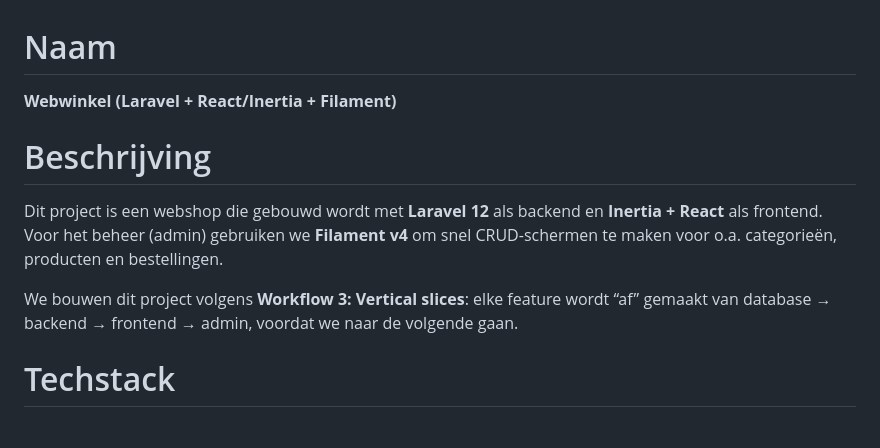
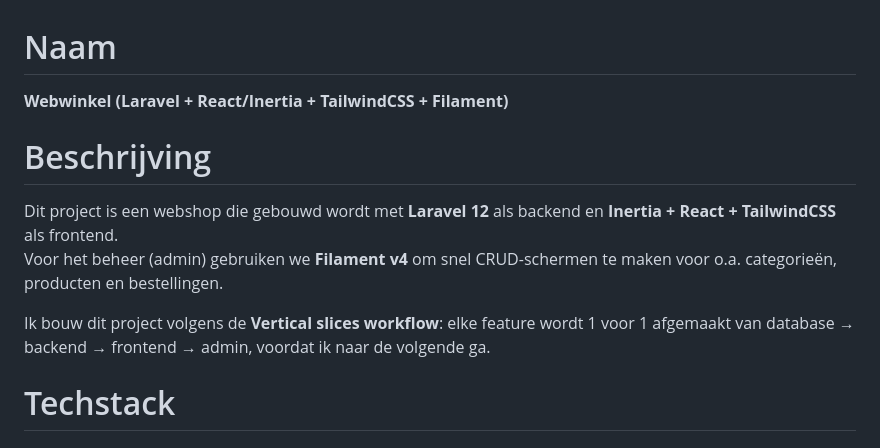
Before and after one commit to PascalVuong/webwinkel-laravel, a Markdown page: readme.md, the part around the change. GitHub-like rendering.

Commit message:
README aangepast

```diff
--- a/readme.md
+++ b/readme.md
@@ -1,11 +1,11 @@
 # Naam
-**Webwinkel (Laravel + React/Inertia + Filament)**
+**Webwinkel (Laravel + React/Inertia + TailwindCSS + Filament)**
 
 # Beschrijving
-Dit project is een webshop die gebouwd wordt met **Laravel 12** als backend en **Inertia + React** als frontend.
+Dit project is een webshop die gebouwd wordt met **Laravel 12** als backend en **Inertia + React + TailwindCSS** als frontend.
 Voor het beheer (admin) gebruiken we **Filament v4** om snel CRUD-schermen te maken voor o.a. categorieën, producten en bestellingen.
 
-We bouwen dit project volgens **Workflow 3: Vertical slices**: elke feature wordt “af” gemaakt van database → backend → frontend → admin, voordat we naar de volgende gaan.
+Ik bouw dit project volgens de **Vertical slices workflow**: elke feature wordt 1 voor 1 afgemaakt van database → backend → frontend → admin, voordat ik naar de volgende ga.
 
 # Techstack
 ## Backend
```
